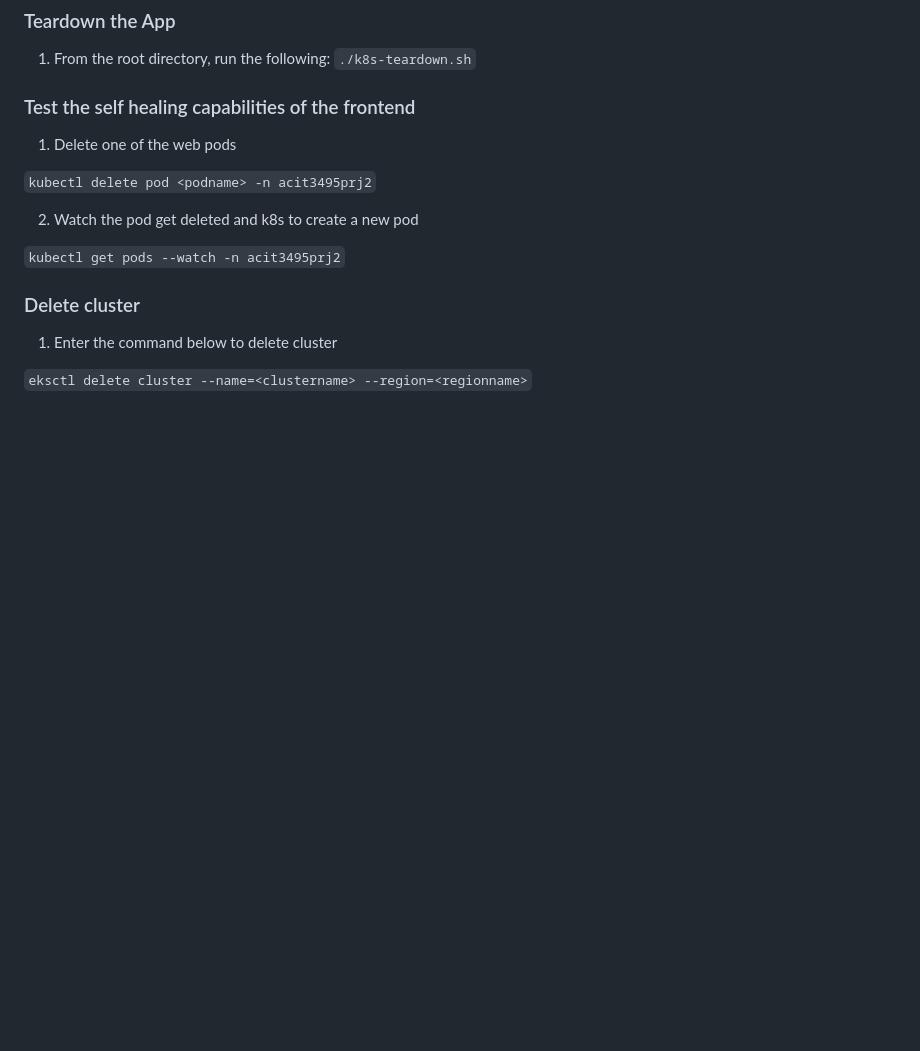
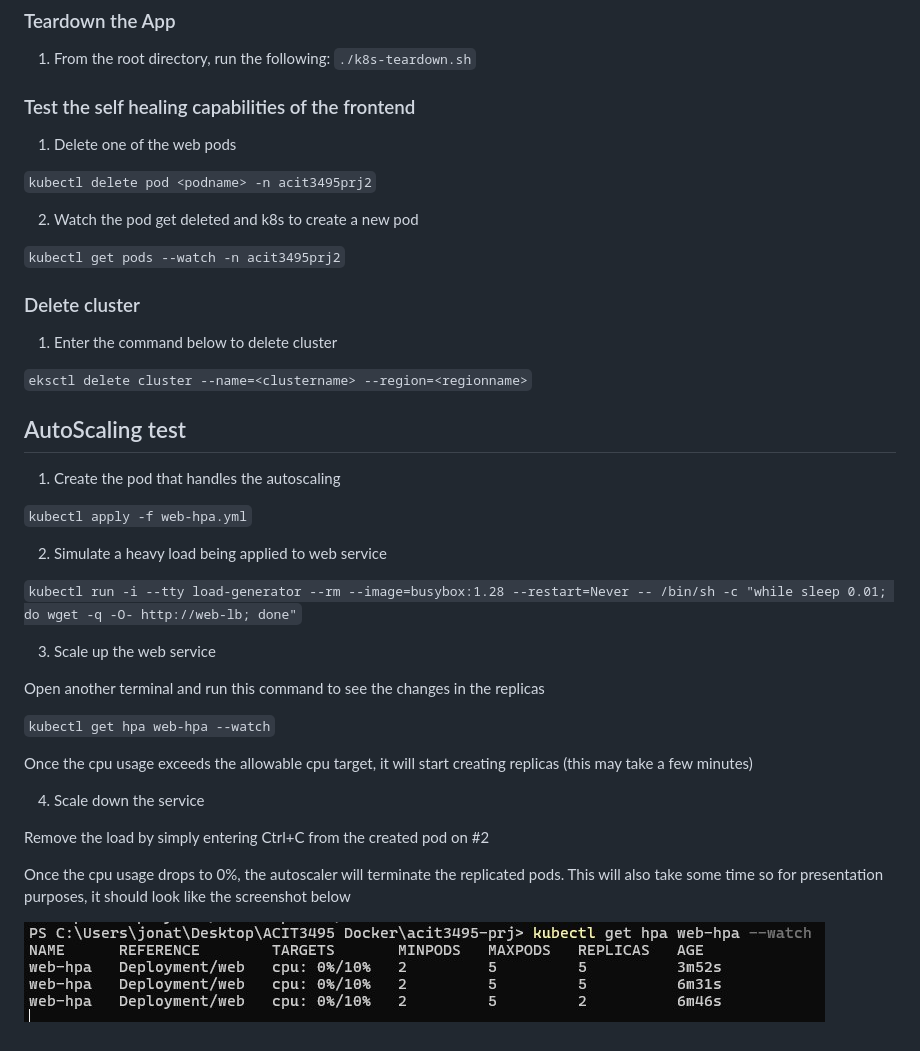
Before and after one commit to hjl20/acit3495-prj, a Markdown page: README.md, the part around the change printed below. Rendered like a GitHub page; pictures changed too: image.png (added); blank space fills up the shorter version.

Commit message:
autoscaler

````diff
--- a/README.md
+++ b/README.md
@@ -95,3 +95,29 @@ Example of the command above:
 1. Enter the command below to delete cluster
 
 ```eksctl delete cluster --name=<clustername> --region=<regionname>```
+
+
+## AutoScaling test
+1. Create the pod that handles the autoscaling
+
+```kubectl apply -f web-hpa.yml```
+
+2. Simulate a heavy load being applied to web service
+
+```kubectl run -i --tty load-generator --rm --image=busybox:1.28 --restart=Never -- /bin/sh -c "while sleep 0.01; do wget -q -O- http://web-lb; done"```
+
+3. Scale up the web service
+
+Open another terminal and run this command to see the changes in the replicas
+
+```kubectl get hpa web-hpa --watch```
+
+Once the cpu usage exceeds the allowable cpu target, it will start creating replicas (this may take a few minutes)
+
+4. Scale down the service
+
+Remove the load by simply entering Ctrl+C from the created pod on #2
+
+Once the cpu usage drops to 0%, the autoscaler will terminate the replicated pods. This will also take some time so for presentation purposes, it should look like the screenshot below
+
+![alt text](image.png)
````
Also changed, not shown: other parts of README.md (+1 -1 lines), 2 other files.
